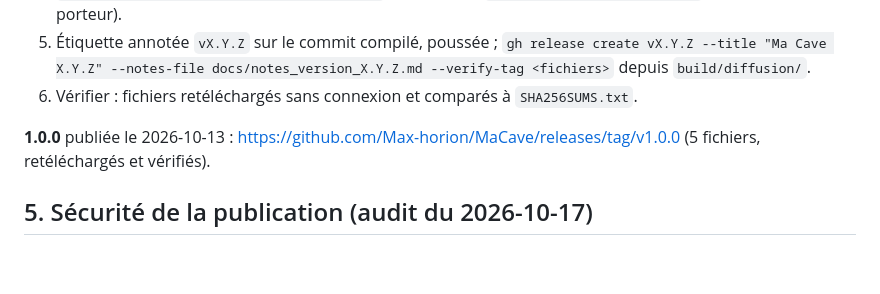
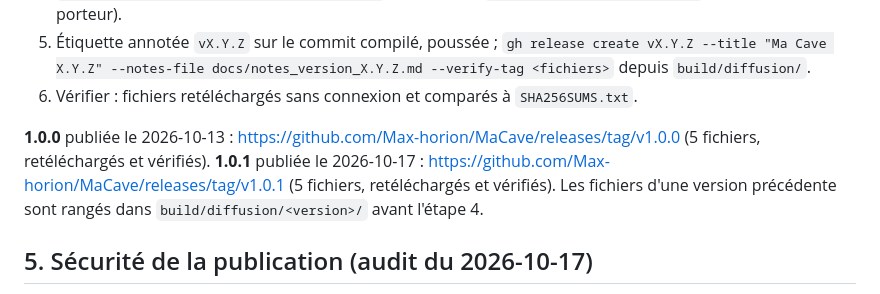
Before and after one commit to Max-horion/MaCave, a Markdown page: docs/diffusion.md, the part around the change. Rendered like a GitHub page; blank space fills up the shorter version.

```diff
--- a/docs/diffusion.md
+++ b/docs/diffusion.md
@@ -132,6 +132,7 @@ Méthode, à refaire avant toute nouvelle publication si des fichiers sensibles
 6. Vérifier : fichiers retéléchargés sans connexion et comparés à `SHA256SUMS.txt`.
 
 **1.0.0** publiée le 2026-10-13 : https://github.com/Max-horion/MaCave/releases/tag/v1.0.0 (5 fichiers, retéléchargés et vérifiés).
+**1.0.1** publiée le 2026-10-17 : https://github.com/Max-horion/MaCave/releases/tag/v1.0.1 (5 fichiers, retéléchargés et vérifiés). Les fichiers d'une version précédente sont rangés dans `build/diffusion/<version>/` avant l'étape 4.
 
 ## 5. Sécurité de la publication (audit du 2026-10-17)
 
```
Also changed, not shown: CLAUDE.md (+2 -2 lines), docs/journal.md (+1 -0 lines).
